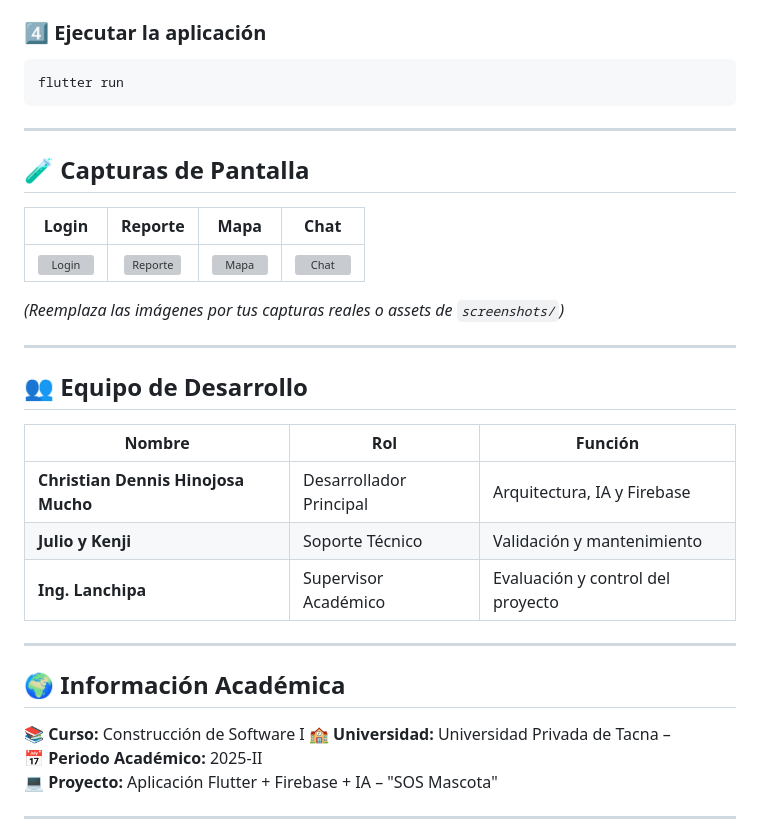
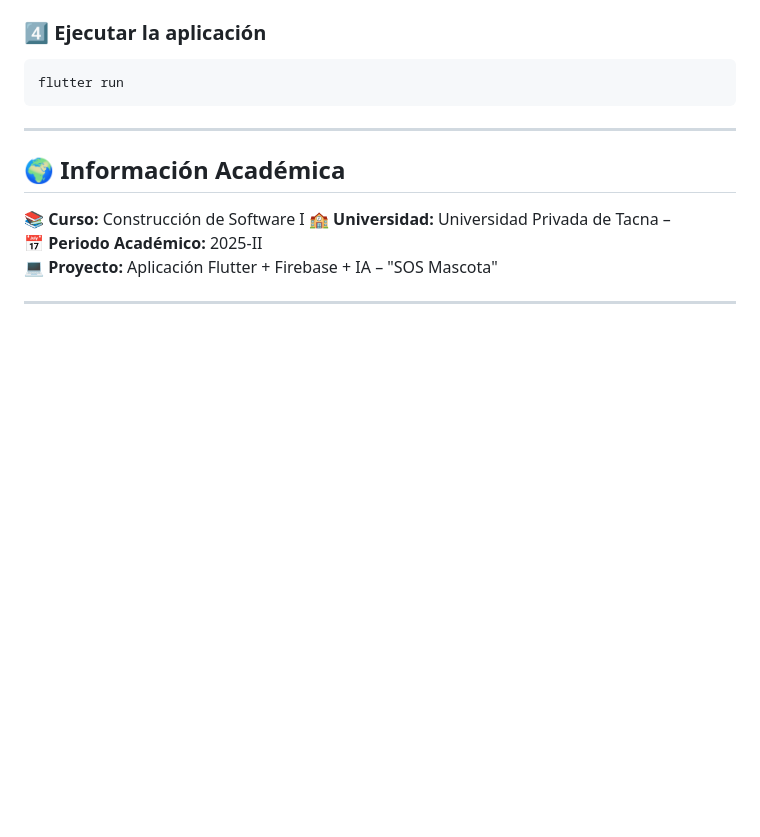
Before and after one commit to epis-upt-flor/proyecto-final-sistemasosmascota, a Markdown page: README.md, the part around the change. Drawn GitHub-style; blank space fills up the shorter version; grey boxes are pictures that could not be loaded.

Commit message:
Delete screenshots and team information from README
Removed sections for screenshots and development team.

```diff
--- a/README.md
+++ b/README.md
@@ -170,26 +170,6 @@ flutter run
 
 ---
 
-## 🧪 Capturas de Pantalla
-
-| Login | Reporte | Mapa | Chat |
-|:-----:|:--------:|:----:|:----:|
-| ![Login](https://via.placeholder.com/200x400?text=Login) | ![Reporte](https://via.placeholder.com/200x400?text=Reporte) | ![Mapa](https://via.placeholder.com/200x400?text=Mapa) | ![Chat](https://via.placeholder.com/200x400?text=Chat) |
-
-*(Reemplaza las imágenes por tus capturas reales o assets de `screenshots/`)*
-
----
-
-## 👥 Equipo de Desarrollo
-
-| Nombre | Rol | Función |
-|--------|------|----------|
-| **Christian Dennis Hinojosa Mucho** | Desarrollador Principal | Arquitectura, IA y Firebase |
-| **Julio y Kenji** | Soporte Técnico | Validación y mantenimiento |
-| **Ing. Lanchipa** | Supervisor Académico | Evaluación y control del proyecto |
-
----
-
 
 ## 🌍 Información Académica
 
```
